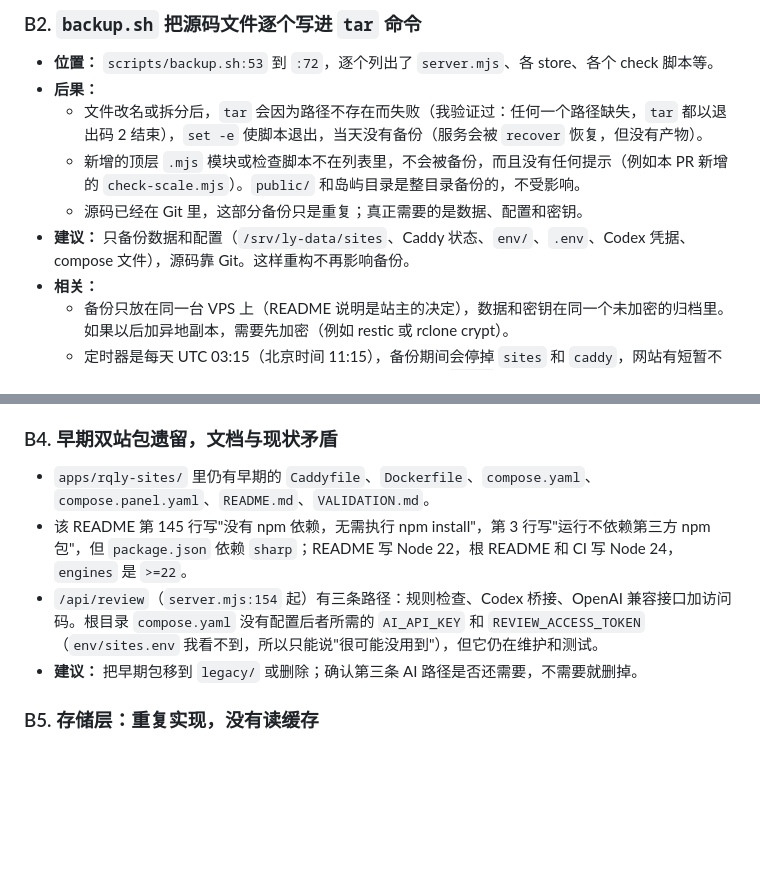
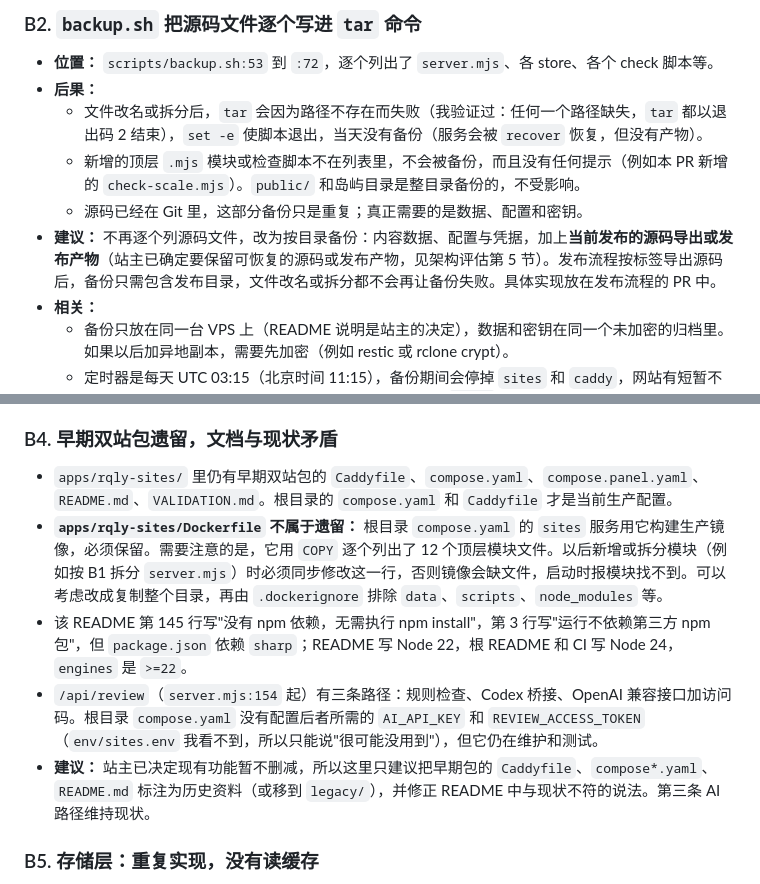
Before and after one commit to ly2u/ly-island, a Markdown page: docs/reviews/2026-10-07-findings.md, 2 parts joined by grey strips. GitHub-like rendering; blank space fills up the shorter version.

```diff
--- a/docs/reviews/2026-10-07-findings.md
+++ b/docs/reviews/2026-10-07-findings.md
@@ -99,7 +99,7 @@
   - 文件改名或拆分后，`tar` 会因为路径不存在而失败（我验证过：任何一个路径缺失，`tar` 都以退出码 2 结束），`set -e` 使脚本退出，当天没有备份（服务会被 `recover` 恢复，但没有产物）。
   - 新增的顶层 `.mjs` 模块或检查脚本不在列表里，不会被备份，而且没有任何提示（例如本 PR 新增的 `check-scale.mjs`）。`public/` 和岛屿目录是整目录备份的，不受影响。
   - 源码已经在 Git 里，这部分备份只是重复；真正需要的是数据、配置和密钥。
-- **建议：** 只备份数据和配置（`/srv/ly-data/sites`、Caddy 状态、`env/`、`.env`、Codex 凭据、compose 文件），源码靠 Git。这样重构不再影响备份。
+- **建议：** 不再逐个列源码文件，改为按目录备份：内容数据、配置与凭据，加上**当前发布的源码导出或发布产物**（站主已确定要保留可恢复的源码或发布产物，见架构评估第 5 节）。发布流程按标签导出源码后，备份只需包含发布目录，文件改名或拆分都不会再让备份失败。具体实现放在发布流程的 PR 中。
 - **相关：**
   - 备份只放在同一台 VPS 上（README 说明是站主的决定），数据和密钥在同一个未加密的归档里。如果以后加异地副本，需要先加密（例如 restic 或 rclone crypt）。
   - 定时器是每天 UTC 03:15（北京时间 11:15），备份期间会停掉 `sites` 和 `caddy`，网站有短暂不可用。可以改到你所在时区的深夜，或只停会写数据的 `sites`。
@@ -113,10 +113,11 @@
 
 ### B4. 早期双站包遗留，文档与现状矛盾
 
-- `apps/rqly-sites/` 里仍有早期的 `Caddyfile`、`Dockerfile`、`compose.yaml`、`compose.panel.yaml`、`README.md`、`VALIDATION.md`。
+- `apps/rqly-sites/` 里仍有早期双站包的 `Caddyfile`、`compose.yaml`、`compose.panel.yaml`、`README.md`、`VALIDATION.md`。根目录的 `compose.yaml` 和 `Caddyfile` 才是当前生产配置。
+- **`apps/rqly-sites/Dockerfile` 不属于遗留：** 根目录 `compose.yaml` 的 `sites` 服务用它构建生产镜像，必须保留。需要注意的是，它用 `COPY` 逐个列出了 12 个顶层模块文件。以后新增或拆分模块（例如按 B1 拆分 `server.mjs`）时必须同步修改这一行，否则镜像会缺文件，启动时报模块找不到。可以考虑改成复制整个目录，再由 `.dockerignore` 排除 `data`、`scripts`、`node_modules` 等。
 - 该 README 第 145 行写"没有 npm 依赖，无需执行 npm install"，第 3 行写"运行不依赖第三方 npm 包"，但 `package.json` 依赖 `sharp`；README 写 Node 22，根 README 和 CI 写 Node 24，`engines` 是 `>=22`。
 - `/api/review`（`server.mjs:154` 起）有三条路径：规则检查、Codex 桥接、OpenAI 兼容接口加访问码。根目录 `compose.yaml` 没有配置后者所需的 `AI_API_KEY` 和 `REVIEW_ACCESS_TOKEN`（`env/sites.env` 我看不到，所以只能说"很可能没用到"），但它仍在维护和测试。
-- **建议：** 把早期包移到 `legacy/` 或删除；确认第三条 AI 路径是否还需要，不需要就删掉。
+- **建议：** 站主已决定现有功能暂不删减，所以这里只建议把早期包的 `Caddyfile`、`compose*.yaml`、`README.md` 标注为历史资料（或移到 `legacy/`），并修正 README 中与现状不符的说法。第三条 AI 路径维持现状。
 
 ### B5. 存储层：重复实现，没有读缓存
 
```
Also changed, not shown: docs/reviews/2026-10-07-architecture.md (+19 -17 lines).
